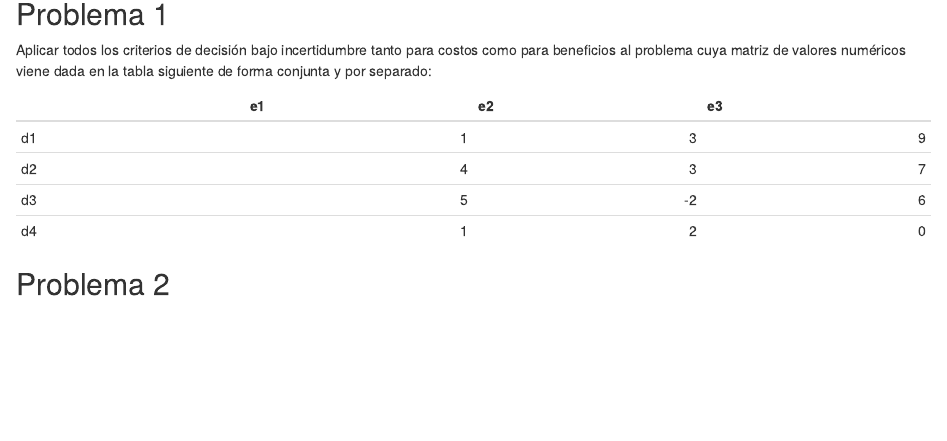
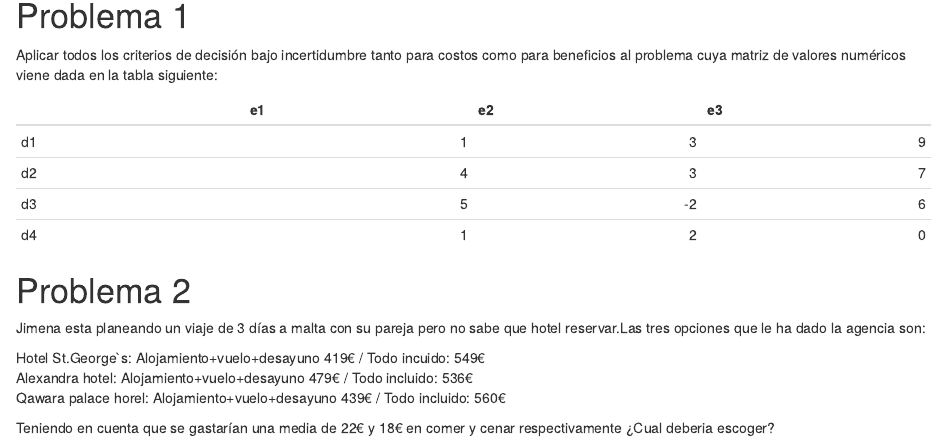
Before and after one commit to Juliaag2002/trabajo01indtd2023, an R Markdown document (Enunciados.Rmd): the page in a window 1100 px wide, from 140 px down before the commit and from 150 px down after it, so that both start at the same text. Rendered offline with R 4.5, knitr and Pandoc, with nearby package versions.

Commit message:
Enunciado problema 2

````diff
--- a/Enunciados.Rmd
+++ b/Enunciados.Rmd
@@ -9,8 +9,8 @@ output: html_document
 knitr::opts_chunk$set(echo = TRUE)
 ```
 
-## Problema 1
-Aplicar todos los criterios de decisión bajo incertidumbre tanto para costos como para beneficios al problema cuya matriz de valores numéricos viene dada en la tabla siguiente de forma conjunta y por separado:
+# Problema 1
+Aplicar todos los criterios de decisión bajo incertidumbre tanto para costos como para beneficios al problema cuya matriz de valores numéricos viene dada en la tabla siguiente:
 
 
 ```{r, echo=FALSE}
@@ -25,10 +25,12 @@ tabla1=crea.tablaX(c(1,3,9,
 kable(tabla1)
 ```
 
-## Problema 2
+# Problema 2
 
+Jimena esta planeando un viaje de 3 días a malta con su pareja pero no sabe que hotel reservar.Las tres opciones que le ha dado la agencia son:
 
+Hotel St.George`s: Alojamiento+vuelo+desayuno 419€ / Todo incuido: 549€
+Alexandra hotel: Alojamiento+vuelo+desayuno 479€ / Todo incluido: 536€
+Qawara palace horel: Alojamiento+vuelo+desayuno 439€ / Todo incluido: 560€
 
-```{r, echo=FALSE}
-
-```
+Teniendo en cuenta que se gastarían una media de 22€ y 18€ en comer y cenar respectivamente ¿Cual deberia escoger?
````
